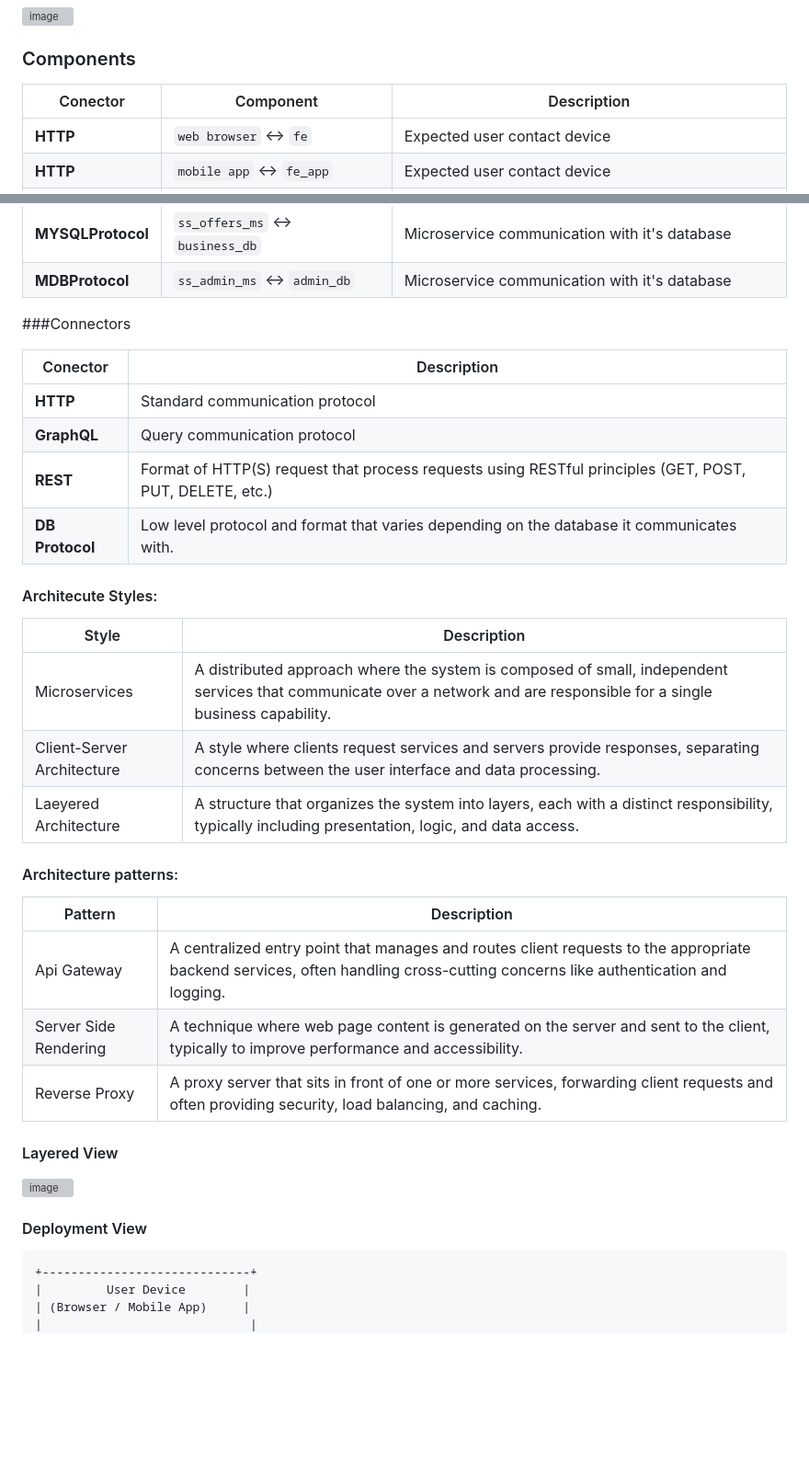
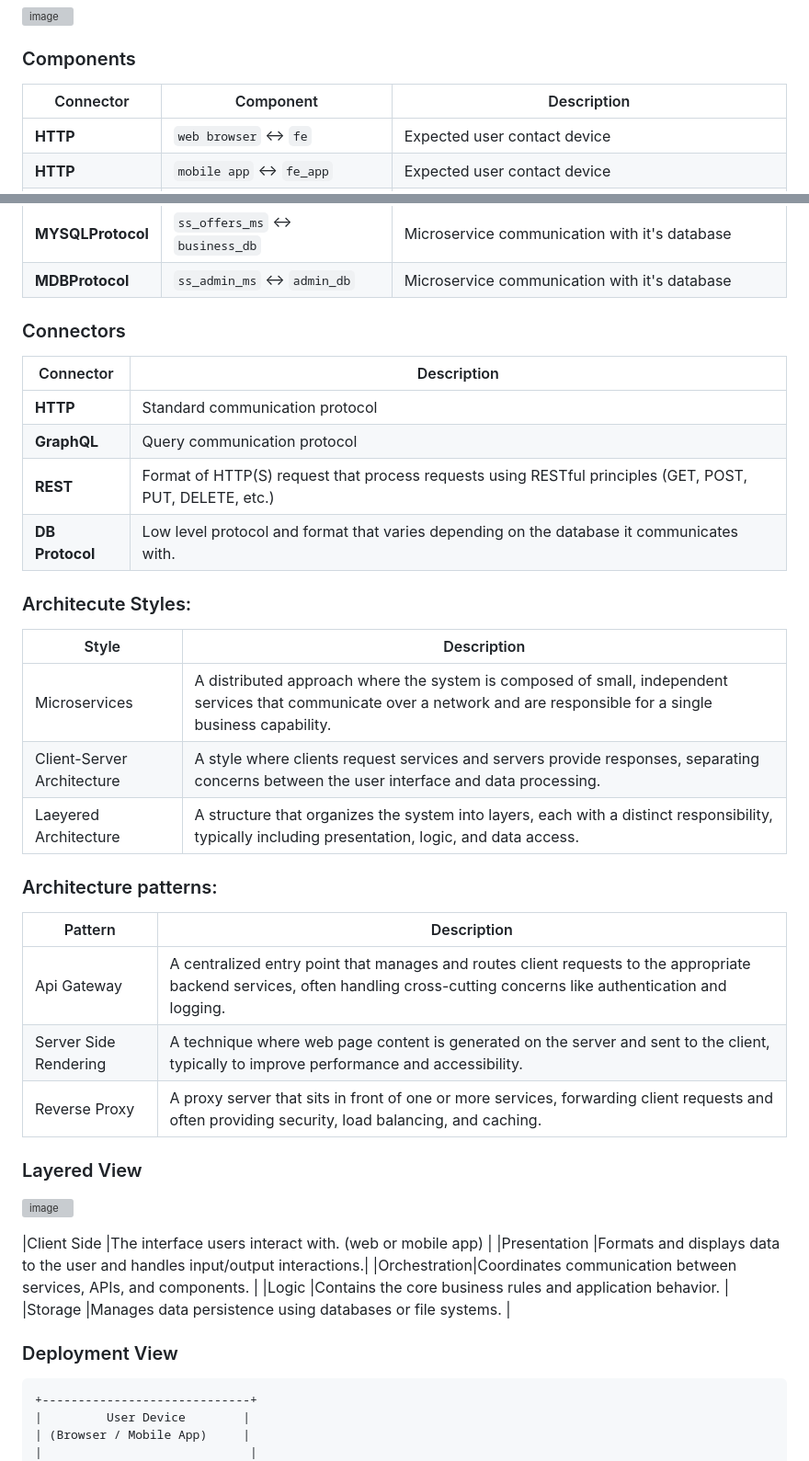
Before and after one commit to jdavidrt/spopa-25-frontend, a Markdown page: README.md, 2 parts joined by grey strips. Shown: that part at 92% size. GitHub-like rendering; blank space fills up the shorter version; grey boxes are pictures that could not be loaded.

````diff
--- a/README.md
+++ b/README.md
@@ -36,7 +36,7 @@ Spopa is a distributed platform designed to connect university students with pro
 
 ### Components
 
-| Conector        | Component                           |Description                                         |
+| Connector       | Component                           |Description                                         |
 | --------------- | ----------------------------------- |----------------------------------------------------|
 | **HTTP**        | `web browser` ↔ `fe`                |Expected user contact device                        |
 | **HTTP**        | `mobile app` ↔ `fe_app`             |Expected user contact device                        |
@@ -51,16 +51,16 @@ Spopa is a distributed platform designed to connect university students with pro
 | **MYSQLProtocol** | `ss_offers_ms` ↔ `business_db`    |Microservice communication with it's database       |
 | **MDBProtocol** | `ss_admin_ms` ↔ `admin_db`          |Microservice communication with it's database       |
 
-###Connectors
+### Connectors
 
-|Conector        |Description|
-|----------------|-|
-|**HTTP**        |Standard communication protocol|
-|**GraphQL**     |Query communication protocol|
+|Connector       |Description                                                          |
+|----------------|---------------------------------------------------------------------|
+|**HTTP**        |Standard communication protocol                                      |
+|**GraphQL**     |Query communication protocol                                         |
 |**REST**        |Format of HTTP(S) request that process requests using RESTful principles (GET, POST, PUT, DELETE, etc.)|
 |**DB Protocol** |Low level protocol and format that varies depending on the database it communicates with.|
 
-#### Architecute Styles:
+### Architecute Styles:
 
 |Style  | Description|
 | -------- | -------------- |
@@ -68,7 +68,7 @@ Spopa is a distributed platform designed to connect university students with pro
 |Client-Server Architecture| A style where clients request services and servers provide responses, separating concerns between the user interface and data processing.|
 |Laeyered Architecture | A structure that organizes the system into layers, each with a distinct responsibility, typically including presentation, logic, and data access.|
 
-#### Architecture patterns:
+### Architecture patterns:
 
 |Pattern | Description |
 | -------- | -------------- |
@@ -76,5 +76,5 @@ Spopa is a distributed platform designed to connect university students with pro
 |Server Side Rendering | A technique where web page content is generated on the server and sent to the client, typically to improve performance and accessibility.|
 |Reverse Proxy|A proxy server that sits in front of one or more services, forwarding client requests and often providing security, load balancing, and caching.|
 
-#### Layered View
+### Layered View
 
@@ -82,5 +82,11 @@ Spopa is a distributed platform designed to connect university students with pro
 
-#### Deployment View
+|Client Side  |The interface users interact with. (web or mobile app)                      |
+|Presentation |Formats and displays data to the user and handles input/output interactions.|
+|Orchestration|Coordinates communication between services, APIs, and components.           |
+|Logic        |Contains the core business rules and application behavior.                  |
+|Storage      |Manages data persistence using databases or file systems.                   |
+
+### Deployment View
 
 ```
 +-----------------------------+
````
Also changed, not shown: other parts of README.md (+1 -1 lines).
